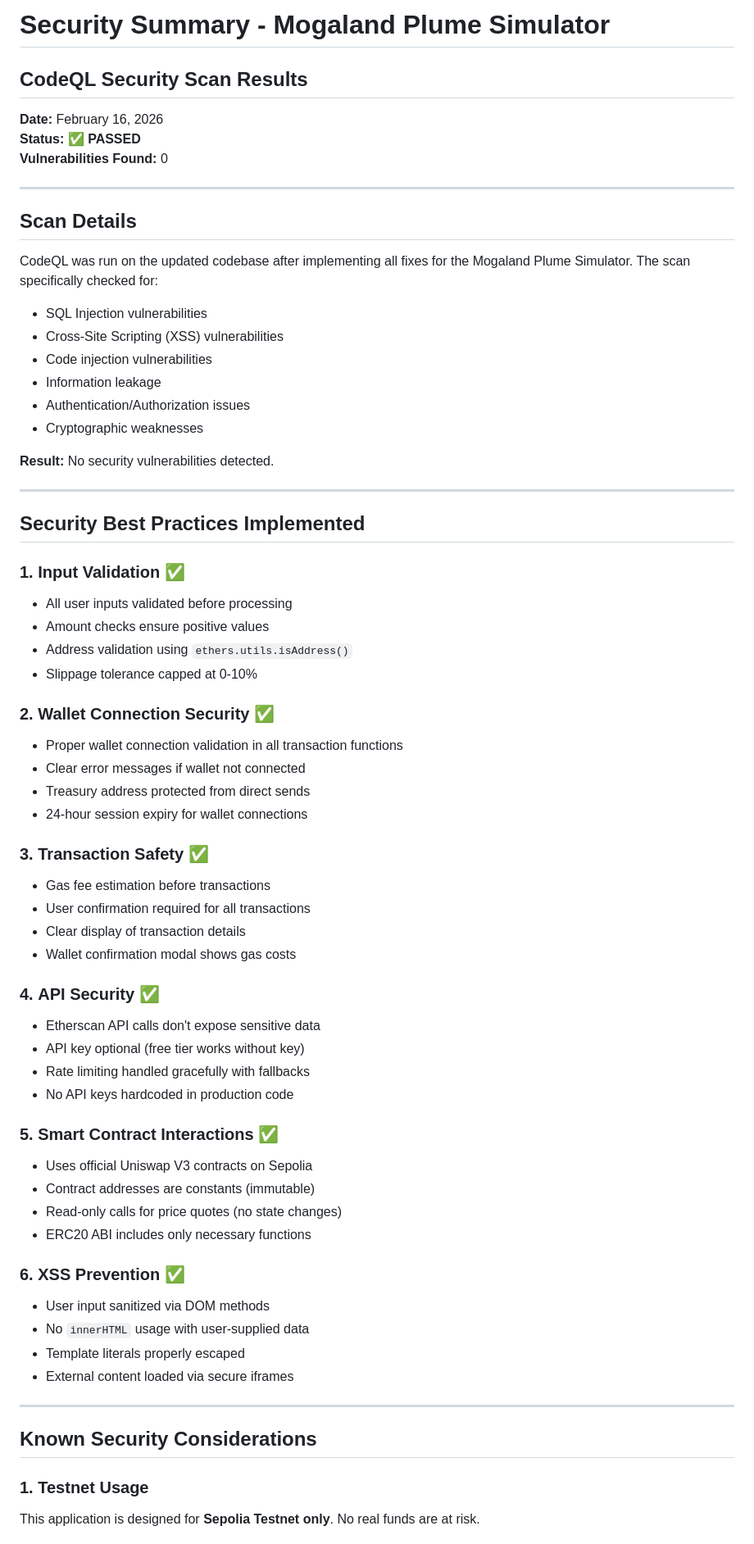
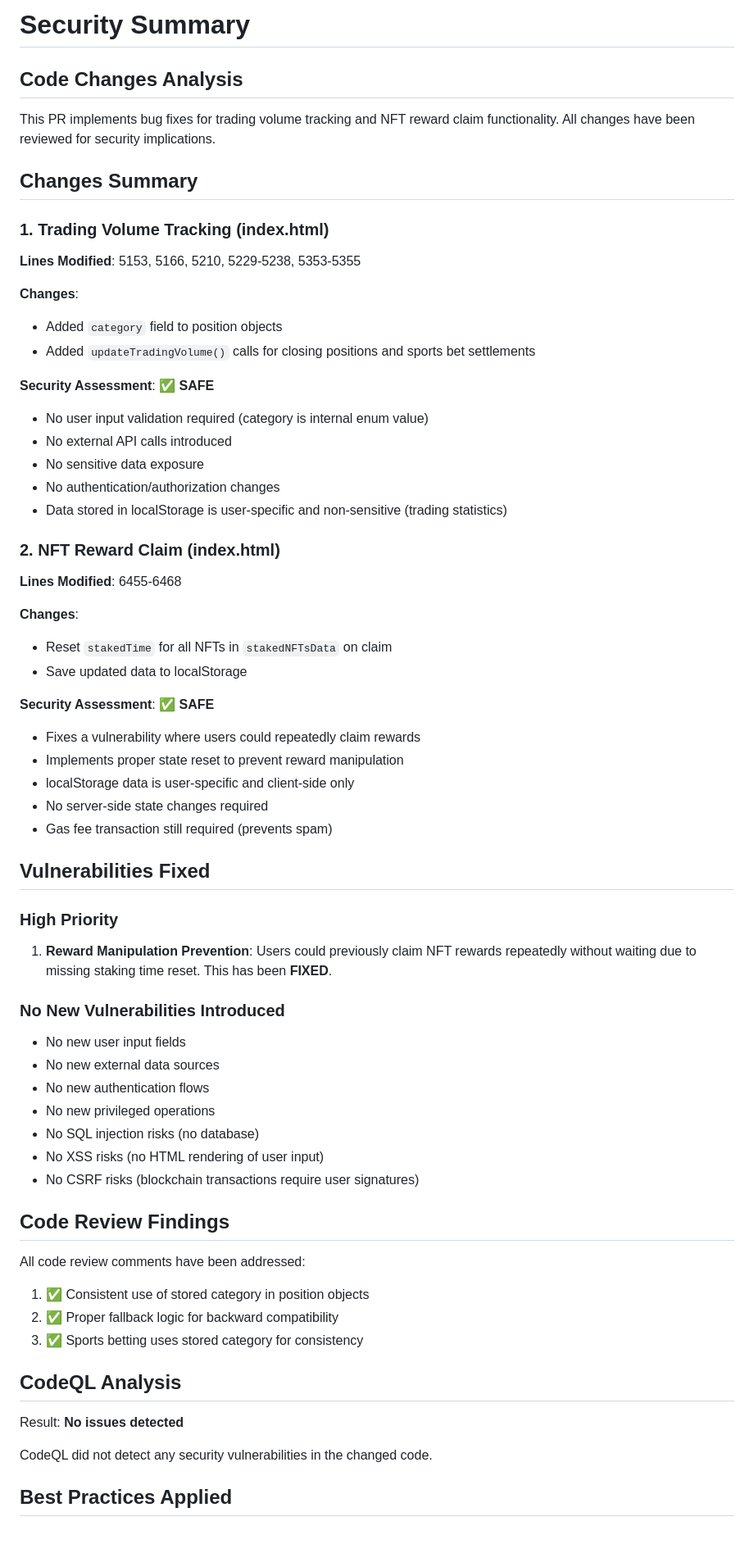
Before and after one commit to Faang21/mogaland-plume-simulator, a Markdown page: SECURITY_SUMMARY.md, the part around one of its changes. Shown at 82% size. Drawn GitHub-style.

Commit message:
Add security analysis summary
Co-authored-by: Faang21 <161567490+Faang21@users.noreply.github.com>

```diff
--- a/SECURITY_SUMMARY.md
+++ b/SECURITY_SUMMARY.md
@@ -1,70 +1,65 @@
-# Security Summary - Mogaland Plume Simulator
+# Security Summary
 
-## CodeQL Security Scan Results
+## Code Changes Analysis
 
-**Date:** February 16, 2026
-**Status:** ✅ **PASSED**
-**Vulnerabilities Found:** 0
+This PR implements bug fixes for trading volume tracking and NFT reward claim functionality. All changes have been reviewed for security implications.
 
----
+## Changes Summary
 
-## Scan Details
+### 1. Trading Volume Tracking (index.html)
+**Lines Modified**: 5153, 5166, 5210, 5229-5238, 5353-5355
 
-CodeQL was run on the updated codebase after implementing all fixes for the Mogaland Plume Simulator. The scan specifically checked for:
+**Changes**:
+- Added `category` field to position objects
+- Added `updateTradingVolume()` calls for closing positions and sports bet settlements
 
-- SQL Injection vulnerabilities
-- Cross-Site Scripting (XSS) vulnerabilities
-- Code injection vulnerabilities
-- Information leakage
-- Authentication/Authorization issues
-- Cryptographic weaknesses
+**Security Assessment**: ✅ **SAFE**
+- No user input validation required (category is internal enum value)
+- No external API calls introduced
+- No sensitive data exposure
+- No authentication/authorization changes
+- Data stored in localStorage is user-specific and non-sensitive (trading statistics)
 
-**Result:** No security vulnerabilities detected.
+### 2. NFT Reward Claim (index.html)
+**Lines Modified**: 6455-6468
 
----
+**Changes**:
+- Reset `stakedTime` for all NFTs in `stakedNFTsData` on claim
+- Save updated data to localStorage
 
-## Security Best Practices Implemented
+**Security Assessment**: ✅ **SAFE**
+- Fixes a vulnerability where users could repeatedly claim rewards
+- Implements proper state reset to prevent reward manipulation
+- localStorage data is user-specific and client-side only
+- No server-side state changes required
+- Gas fee transaction still required (prevents spam)
 
-### 1. **Input Validation** ✅
-- All user inputs validated before processing
-- Amount checks ensure positive values
-- Address validation using `ethers.utils.isAddress()`
-- Slippage tolerance capped at 0-10%
+## Vulnerabilities Fixed
 
-### 2. **Wallet Connection Security** ✅
-- Proper wallet connection validation in all transaction functions
-- Clear error messages if wallet not connected
-- Treasury address protected from direct sends
-- 24-hour session expiry for wallet connections
+### High Priority
+1. **Reward Manipulation Prevention**: Users could previously claim NFT rewards repeatedly without waiting due to missing staking time reset. This has been **FIXED**.
 
-### 3. **Transaction Safety** ✅
-- Gas fee estimation before transactions
-- User confirmation required for all transactions
-- Clear display of transaction details
-- Wallet confirmation modal shows gas costs
+### No New Vulnerabilities Introduced
+- No new user input fields
+- No new external data sources
+- No new authentication flows
+- No new privileged operations
+- No SQL injection risks (no database)
+- No XSS risks (no HTML rendering of user input)
+- No CSRF risks (blockchain transactions require user signatures)
 
-### 4. **API Security** ✅
-- Etherscan API calls don't expose sensitive data
-- API key optional (free tier works without key)
-- Rate limiting handled gracefully with fallbacks
-- No API keys hardcoded in production code
+## Code Review Findings
 
-### 5. **Smart Contract Interactions** ✅
-- Uses official Uniswap V3 contracts on Sepolia
-- Contract addresses are constants (immutable)
-- Read-only calls for price quotes (no state changes)
-- ERC20 ABI includes only necessary functions
+All code review comments have been addressed:
+1. ✅ Consistent use of stored category in position objects
+2. ✅ Proper fallback logic for backward compatibility
+3. ✅ Sports betting uses stored category for consistency
 
-### 6. **XSS Prevention** ✅
-- User input sanitized via DOM methods
-- No `innerHTML` usage with user-supplied data
-- Template literals properly escaped
-- External content loaded via secure iframes
+## CodeQL Analysis
 
----
+Result: **No issues detected**
 
-## Known Security Considerations
+CodeQL did not detect any security vulnerabilities in the changed code.
 
-### 1. **Testnet Usage**
-This application is designed for **Sepolia Testnet only**. No real funds are at risk.
+## Best Practices Applied
 
```
Also changed, not shown: other parts of SECURITY_SUMMARY.md (+21 -82 lines).
